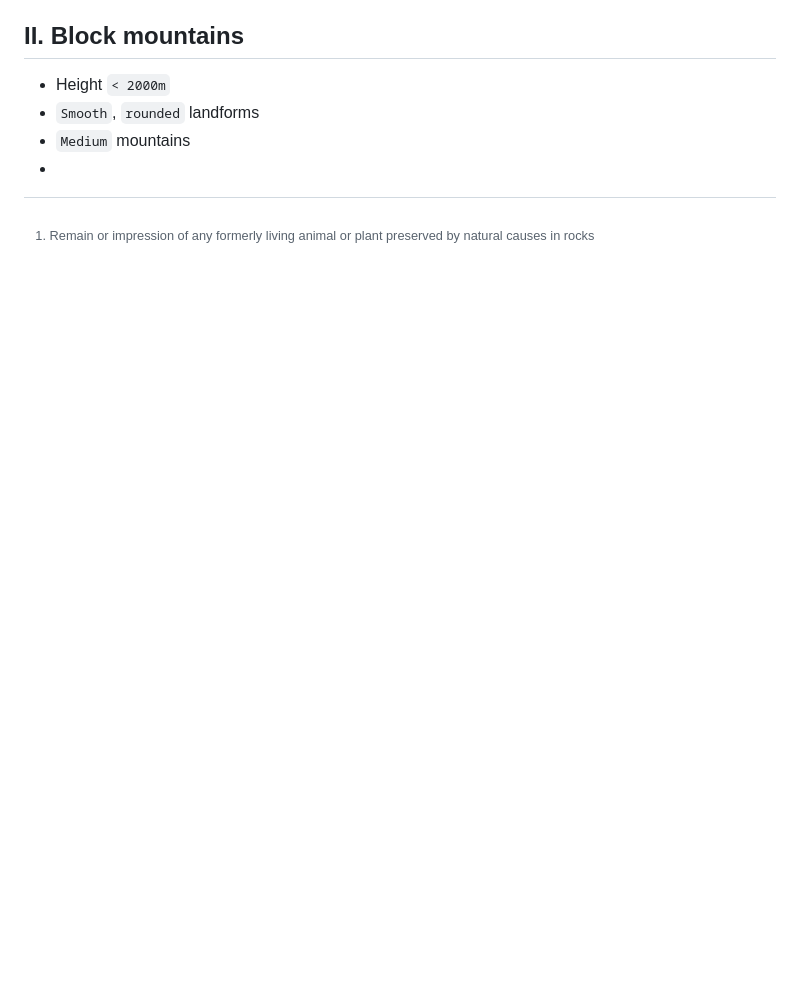
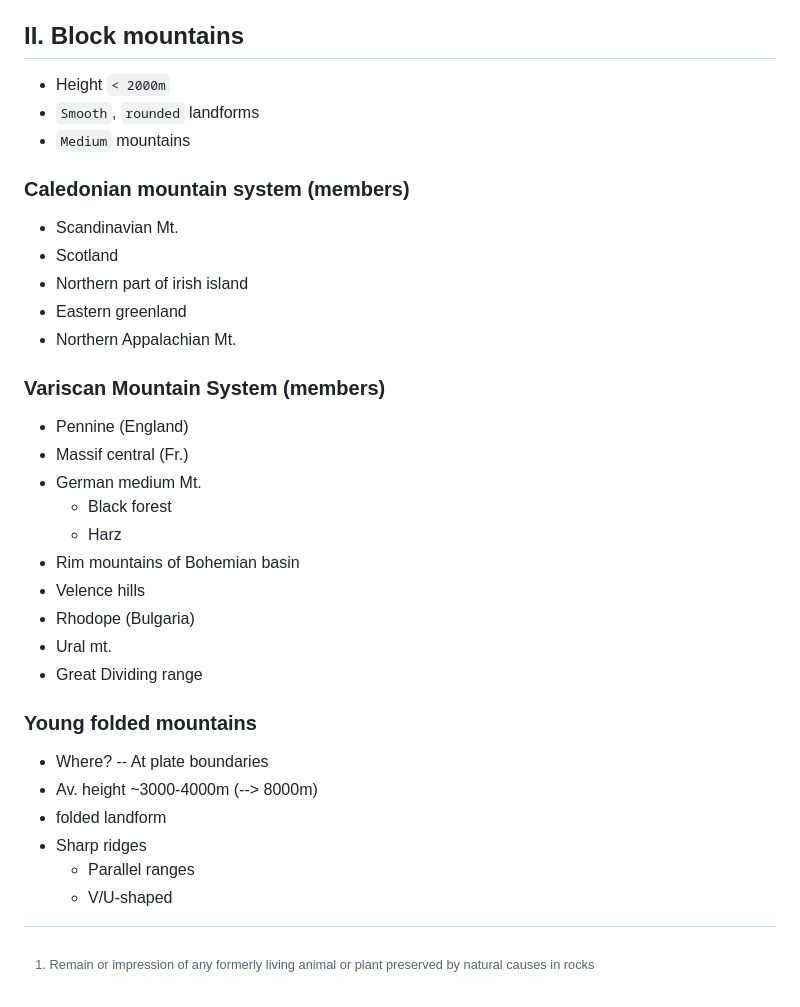
Before and after one commit to Hamor101/Jegyzetek, a Markdown page: Foldrajz/Foldtortenet/foldtortenet.md, the part around the change. Rendered like a GitHub page; blank space fills up the shorter version.

```diff
--- a/Foldrajz/Foldtortenet/foldtortenet.md
+++ b/Foldrajz/Foldtortenet/foldtortenet.md
@@ -126,4 +126,27 @@
 - Height `< 2000m`
 - `Smooth`, `rounded` landforms
 - `Medium` mountains
--
+### Caledonian mountain system (members)
+- Scandinavian Mt.
+- Scotland
+- Northern part of irish island
+- Eastern greenland
+- Northern Appalachian Mt.
+### Variscan Mountain System (members)
+- Pennine (England)
+- Massif central (Fr.)
+- German medium Mt.
+  - Black forest
+  - Harz
+- Rim mountains of Bohemian basin
+- Velence hills
+- Rhodope (Bulgaria)
+- Ural mt.
+- Great Dividing range
+### Young folded mountains
+- Where? -- At plate boundaries
+- Av. height ~3000-4000m (--> 8000m)
+- folded landform
+- Sharp ridges
+  - Parallel ranges
+  - V/U-shaped
```
